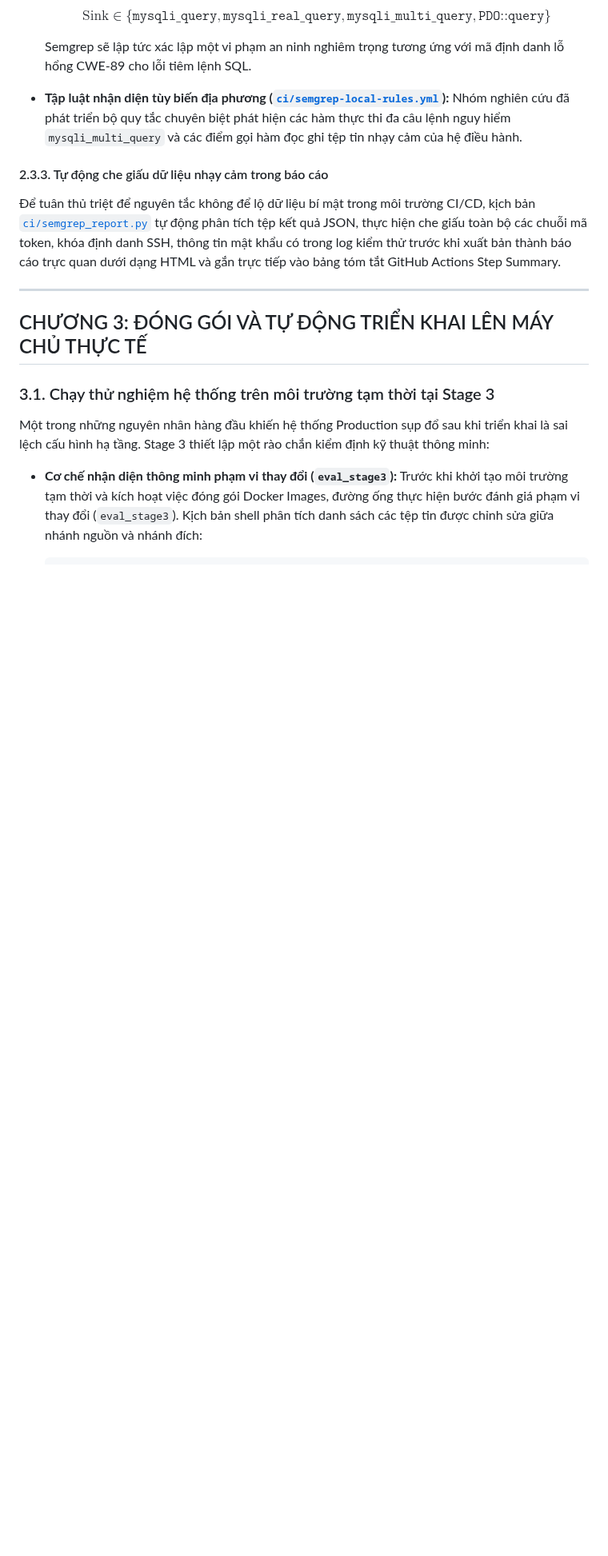
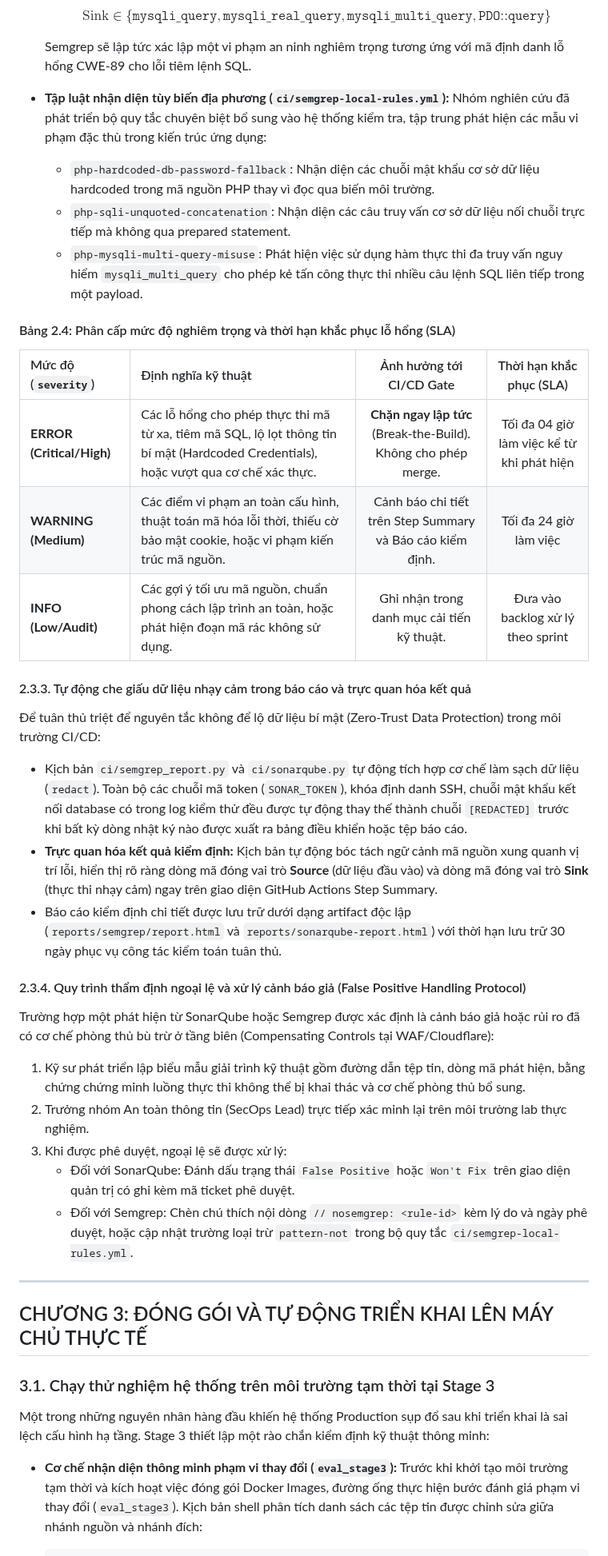
Before and after one commit to wtfwhoyouare/PTIT-DevOps-SonarQube, a Markdown page: docs/05-Báo cáo bài tập lớn DevSecOps.md, the part around one of its changes. Shown at 80% size. Drawn GitHub-style; blank space fills up the shorter version.

```diff
--- a/docs/05-Báo cáo bài tập lớn DevSecOps.md
+++ b/docs/05-Báo cáo bài tập lớn DevSecOps.md
@@ -793,10 +802,33 @@ Khác với các công cụ quét dựa trên biểu thức chính quy đơn thu
 
   Semgrep sẽ lập tức xác lập một vi phạm an ninh nghiêm trọng tương ứng với mã định danh lỗ hổng CWE-89 cho lỗi tiêm lệnh SQL.
 
-* **Tập luật nhận diện tùy biến địa phương ([`ci/semgrep-local-rules.yml`](file:///d:/PTIT-DevOps-SonarQube/ci/semgrep-local-rules.yml)):** Nhóm nghiên cứu đã phát triển bộ quy tắc chuyên biệt phát hiện các hàm thực thi đa câu lệnh nguy hiểm `mysqli_multi_query` và các điểm gọi hàm đọc ghi tệp tin nhạy cảm của hệ điều hành.
-
-#### 2.3.3. Tự động che giấu dữ liệu nhạy cảm trong báo cáo
-Để tuân thủ triệt để nguyên tắc không để lộ dữ liệu bí mật trong môi trường CI/CD, kịch bản [`ci/semgrep_report.py`](file:///d:/PTIT-DevOps-SonarQube/ci/semgrep_report.py) tự động phân tích tệp kết quả JSON, thực hiện che giấu toàn bộ các chuỗi mã token, khóa định danh SSH, thông tin mật khẩu có trong log kiểm thử trước khi xuất bản thành báo cáo trực quan dưới dạng HTML và gắn trực tiếp vào bảng tóm tắt GitHub Actions Step Summary.
+* **Tập luật nhận diện tùy biến địa phương (`ci/semgrep-local-rules.yml`):**
+  Nhóm nghiên cứu đã phát triển bộ quy tắc chuyên biệt bổ sung vào hệ thống kiểm tra, tập trung phát hiện các mẫu vi phạm đặc thù trong kiến trúc ứng dụng:
+  * `php-hardcoded-db-password-fallback`: Nhận diện các chuỗi mật khẩu cơ sở dữ liệu hardcoded trong mã nguồn PHP thay vì đọc qua biến môi trường.
+  * `php-sqli-unquoted-concatenation`: Nhận diện các câu truy vấn cơ sở dữ liệu nối chuỗi trực tiếp mà không qua prepared statement.
+  * `php-mysqli-multi-query-misuse`: Phát hiện việc sử dụng hàm thực thi đa truy vấn nguy hiểm `mysqli_multi_query` cho phép kẻ tấn công thực thi nhiều câu lệnh SQL liên tiếp trong một payload.
+
+#### Bảng 2.4: Phân cấp mức độ nghiêm trọng và thời hạn khắc phục lỗ hổng (SLA)
+
+| Mức độ (`severity`) | Định nghĩa kỹ thuật | Ảnh hưởng tới CI/CD Gate | Thời hạn khắc phục (SLA) |
+| :--- | :--- | :---: | :---: |
+| **ERROR (Critical/High)** | Các lỗ hổng cho phép thực thi mã từ xa, tiêm mã SQL, lộ lọt thông tin bí mật (Hardcoded Credentials), hoặc vượt qua cơ chế xác thực. | **Chặn ngay lập tức** (Break-the-Build). Không cho phép merge. | Tối đa 04 giờ làm việc kể từ khi phát hiện |
+| **WARNING (Medium)** | Các điểm vi phạm an toàn cấu hình, thuật toán mã hóa lỗi thời, thiếu cờ bảo mật cookie, hoặc vi phạm kiến trúc mã nguồn. | Cảnh báo chi tiết trên Step Summary và Báo cáo kiểm định. | Tối đa 24 giờ làm việc |
+| **INFO (Low/Audit)** | Các gợi ý tối ưu mã nguồn, chuẩn phong cách lập trình an toàn, hoặc phát hiện đoạn mã rác không sử dụng. | Ghi nhận trong danh mục cải tiến kỹ thuật. | Đưa vào backlog xử lý theo sprint |
+
+#### 2.3.3. Tự động che giấu dữ liệu nhạy cảm trong báo cáo và trực quan hóa kết quả
+Để tuân thủ triệt để nguyên tắc không để lộ dữ liệu bí mật (Zero-Trust Data Protection) trong môi trường CI/CD:
+* Kịch bản `ci/semgrep_report.py` và `ci/sonarqube.py` tự động tích hợp cơ chế làm sạch dữ liệu (`redact`). Toàn bộ các chuỗi mã token (`SONAR_TOKEN`), khóa định danh SSH, chuỗi mật khẩu kết nối database có trong log kiểm thử đều được tự động thay thế thành chuỗi `[REDACTED]` trước khi bất kỳ dòng nhật ký nào được xuất ra bảng điều khiển hoặc tệp báo cáo.
+* **Trực quan hóa kết quả kiểm định:** Kịch bản tự động bóc tách ngữ cảnh mã nguồn xung quanh vị trí lỗi, hiển thị rõ ràng dòng mã đóng vai trò **Source** (dữ liệu đầu vào) và dòng mã đóng vai trò **Sink** (thực thi nhạy cảm) ngay trên giao diện GitHub Actions Step Summary.
+* Báo cáo kiểm định chi tiết được lưu trữ dưới dạng artifact độc lập (`reports/semgrep/report.html` và `reports/sonarqube-report.html`) với thời hạn lưu trữ 30 ngày phục vụ công tác kiểm toán tuân thủ.
+
+#### 2.3.4. Quy trình thẩm định ngoại lệ và xử lý cảnh báo giả (False Positive Handling Protocol)
+Trường hợp một phát hiện từ SonarQube hoặc Semgrep được xác định là cảnh báo giả hoặc rủi ro đã có cơ chế phòng thủ bù trừ ở tầng biên (Compensating Controls tại WAF/Cloudflare):
+1. Kỹ sư phát triển lập biểu mẫu giải trình kỹ thuật gồm đường dẫn tệp tin, dòng mã phát hiện, bằng chứng chứng minh luồng thực thi không thể bị khai thác và cơ chế phòng thủ bổ sung.
+2. Trưởng nhóm An toàn thông tin (SecOps Lead) trực tiếp xác minh lại trên môi trường lab thực nghiệm.
+3. Khi được phê duyệt, ngoại lệ sẽ được xử lý:
+   * Đối với SonarQube: Đánh dấu trạng thái `False Positive` hoặc `Won't Fix` trên giao diện quản trị có ghi kèm mã ticket phê duyệt.
+   * Đối với Semgrep: Chèn chú thích nội dòng `// nosemgrep: <rule-id>` kèm lý do và ngày phê duyệt, hoặc cập nhật trường loại trừ `pattern-not` trong bộ quy tắc `ci/semgrep-local-rules.yml`.
 
 ---
 ## CHƯƠNG 3: ĐÓNG GÓI VÀ TỰ ĐỘNG TRIỂN KHAI LÊN MÁY CHỦ THỰC TẾ
```
Also changed, not shown: other parts of docs/05-Báo cáo bài tập lớn DevSecOps.md (+29 -20 lines).
